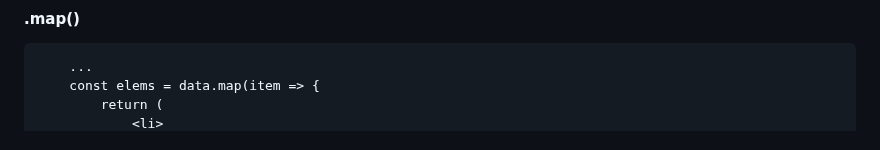
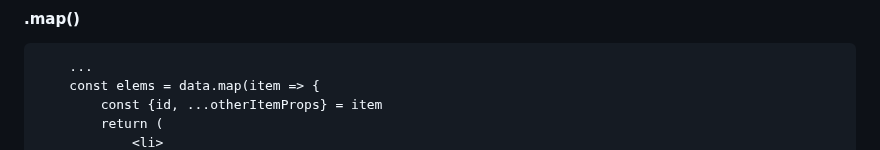
Before and after one commit to Lit-o/BASE, a Markdown page: React.md, the part around one of its changes. Rendered like a GitHub page.

````diff
--- a/React.md
+++ b/React.md
@@ -103,5 +103,6 @@ a function that takes outer props or/and has its own state and returns JSX
 ```
     ...
     const elems = data.map(item => {
+        const {id, ...otherItemProps} = item
         return (
             <li>
````
Also changed, not shown: other parts of React.md (+2 -2 lines).
